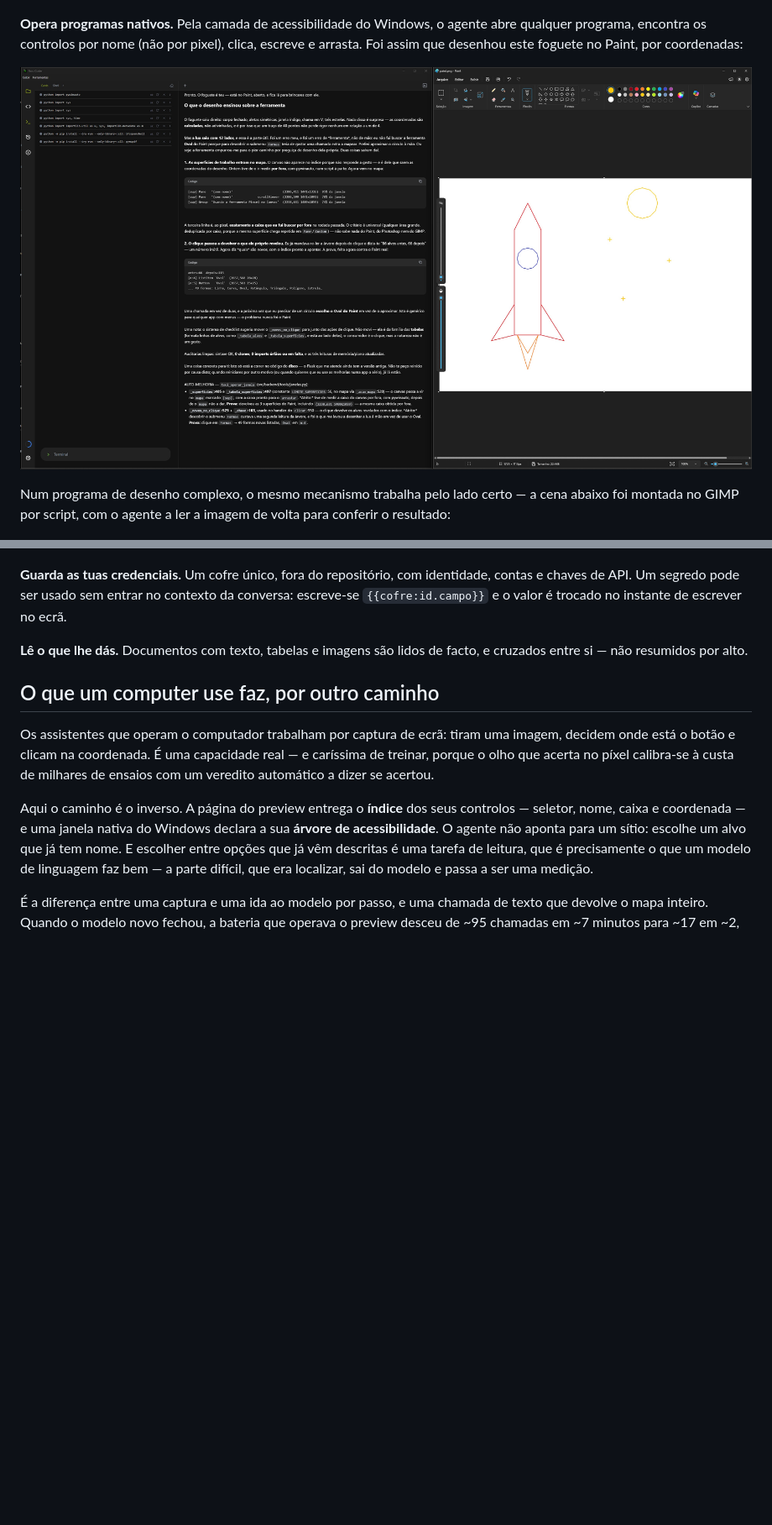
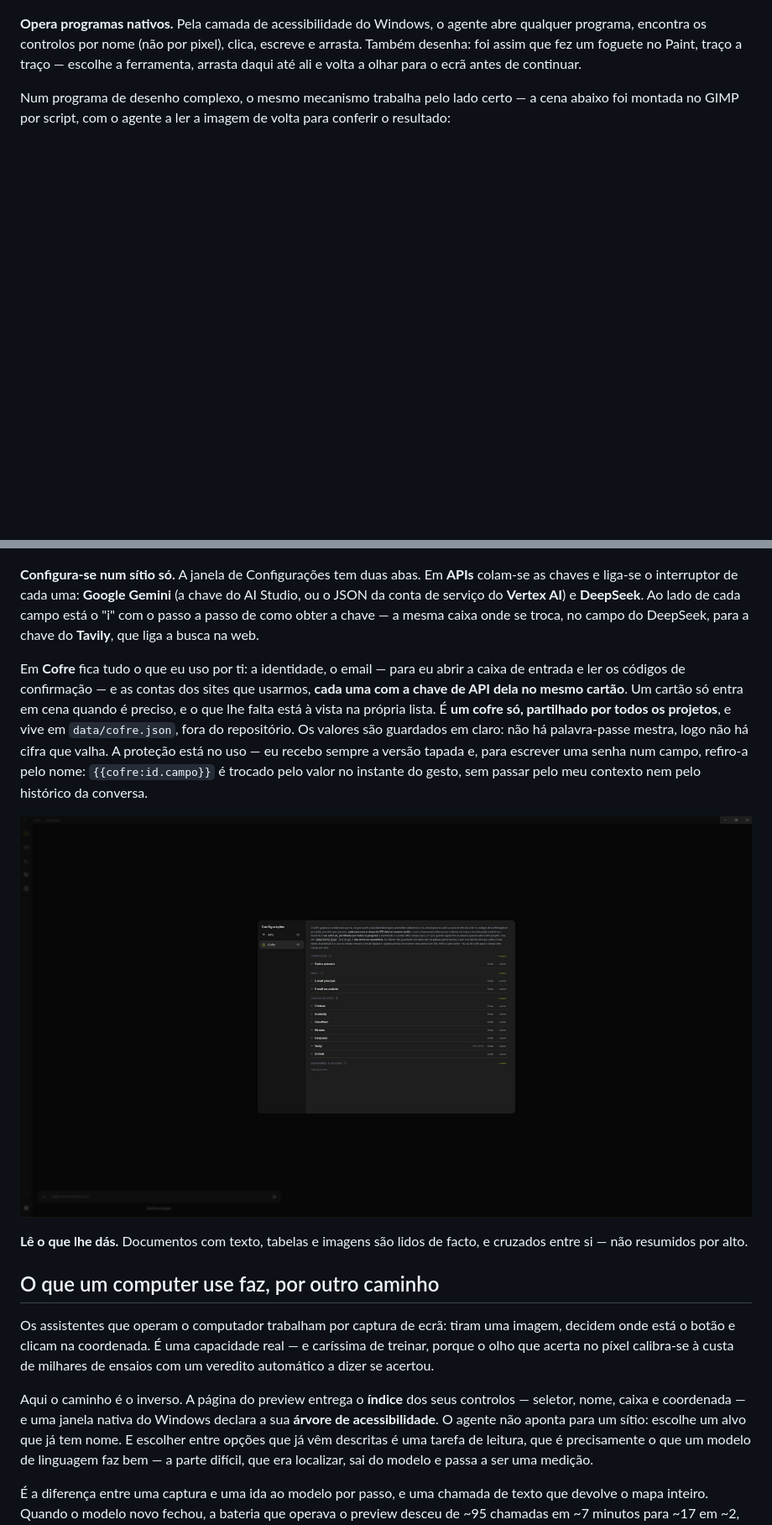
Before and after one commit to Axidesk/Axio-Coder, a Markdown page: README.md, 2 parts joined by grey strips. Shown at 84% size. Drawn GitHub-style; pictures changed too: docs/interface/config.jpg (added), docs/interface/janela-paint.jpg (deleted); blank space fills up the shorter version.

```diff
--- a/README.md
+++ b/README.md
@@ -32,9 +38,7 @@ O mesmo olho serve para ti. Com o **modo inspecionar** ligado, passar o rato por
 
 ![Terminal em modo cards](docs/interface/terminal-cards.jpg)
 
-**Opera programas nativos.** Pela camada de acessibilidade do Windows, o agente abre qualquer programa, encontra os controlos por nome (não por pixel), clica, escreve e arrasta. Foi assim que desenhou este foguete no Paint, por coordenadas:
-
-![Agente a desenhar no Paint](docs/interface/janela-paint.jpg)
+**Opera programas nativos.** Pela camada de acessibilidade do Windows, o agente abre qualquer programa, encontra os controlos por nome (não por pixel), clica, escreve e arrasta. Também desenha: foi assim que fez um foguete no Paint, traço a traço — escolhe a ferramenta, arrasta daqui até ali e volta a olhar para o ecrã antes de continuar.
 
 Num programa de desenho complexo, o mesmo mecanismo trabalha pelo lado certo — a cena abaixo foi montada no GIMP por script, com o agente a ler a imagem de volta para conferir o resultado:
 
@@ -52,7 +56,11 @@ E cada pasta e ficheiro da árvore ganha uma **etiqueta** com o papel que cumpre
 
 ![Notas do projeto em abas, com a varinha ao lado do título](docs/interface/notas.jpg)
 
-**Guarda as tuas credenciais.** Um cofre único, fora do repositório, com identidade, contas e chaves de API. Um segredo pode ser usado sem entrar no contexto da conversa: escreve-se `{{cofre:id.campo}}` e o valor é trocado no instante de escrever no ecrã.
+**Configura-se num sítio só.** A janela de Configurações tem duas abas. Em **APIs** colam-se as chaves e liga-se o interruptor de cada uma: **Google Gemini** (a chave do AI Studio, ou o JSON da conta de serviço do **Vertex AI**) e **DeepSeek**. Ao lado de cada campo está o "i" com o passo a passo de como obter a chave — a mesma caixa onde se troca, no campo do DeepSeek, para a chave do **Tavily**, que liga a busca na web.
+
+Em **Cofre** fica tudo o que eu uso por ti: a identidade, o email — para eu abrir a caixa de entrada e ler os códigos de confirmação — e as contas dos sites que usarmos, **cada uma com a chave de API dela no mesmo cartão**. Um cartão só entra em cena quando é preciso, e o que lhe falta está à vista na própria lista. É **um cofre só, partilhado por todos os projetos**, e vive em `data/cofre.json`, fora do repositório. Os valores são guardados em claro: não há palavra-passe mestra, logo não há cifra que valha. A proteção está no uso — eu recebo sempre a versão tapada e, para escrever uma senha num campo, refiro-a pelo nome: `{{cofre:id.campo}}` é trocado pelo valor no instante do gesto, sem passar pelo meu contexto nem pelo histórico da conversa.
+
+![A janela de Configurações, na aba do Cofre](docs/interface/config.jpg)
 
 **Lê o que lhe dás.** Documentos com texto, tabelas e imagens são lidos de facto, e cruzados entre si — não resumidos por alto.
 
```
Also changed, not shown: other parts of README.md (+11 -5 lines), docs/material-institucional.md (+5 -3 lines), docs/interface/interface.jpg (added), docs/interface/navegador-no-preview-inspecionar.jpg (renamed from docs/interface/preview-navegador-inspecionar.jpg), 1 other file.
